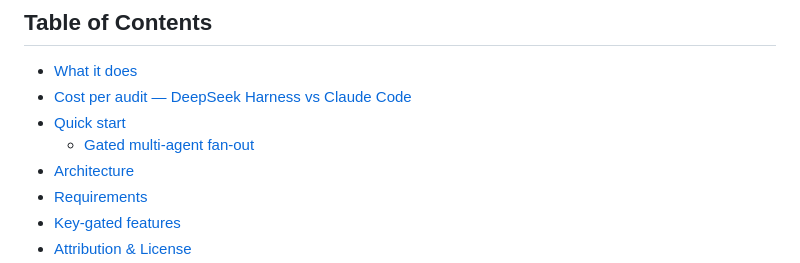
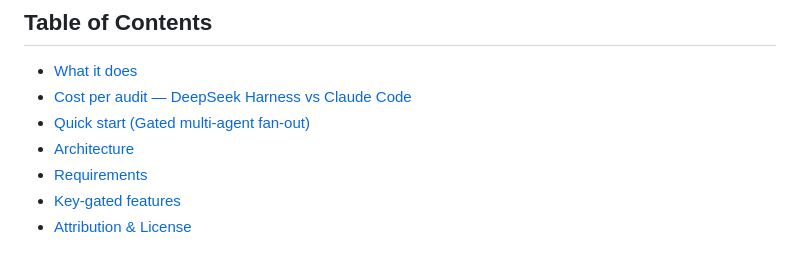
Before and after one commit to Haniubub/seo-toolkit, a Markdown page: README.md, the part around the change. Drawn GitHub-style.

Commit message:
docs: tidy TOC - inline Gated multi-agent fan-out in parentheses

```diff
--- a/README.md
+++ b/README.md
@@ -24,8 +24,7 @@ synthesises everything into one weighted, prioritised report.
 
 - [What it does](#what-it-does)
 - [Cost per audit — DeepSeek Harness vs Claude Code](#cost-per-audit--deepseek-harness-vs-claude-code)
-- [Quick start](#quick-start)
-  - [Gated multi-agent fan-out](#gated-multi-agent-fan-out)
+- [Quick start (Gated multi-agent fan-out)](#quick-start)
 - [Architecture](#architecture)
 - [Requirements](#requirements)
 - [Key-gated features](#key-gated-features)
```
